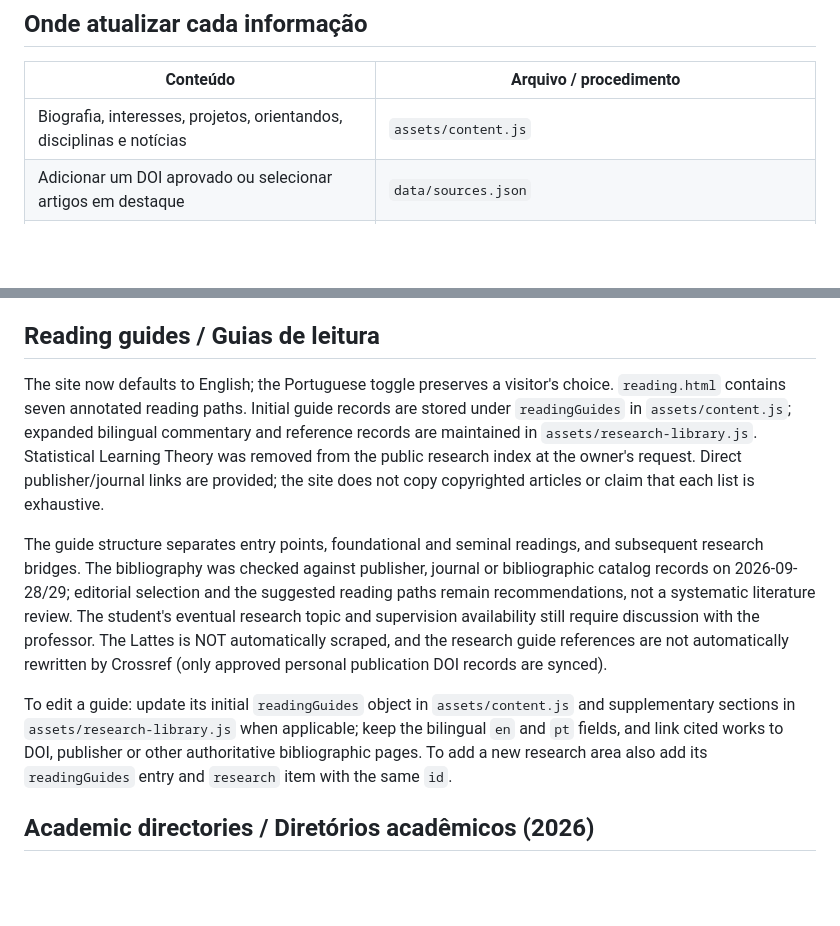
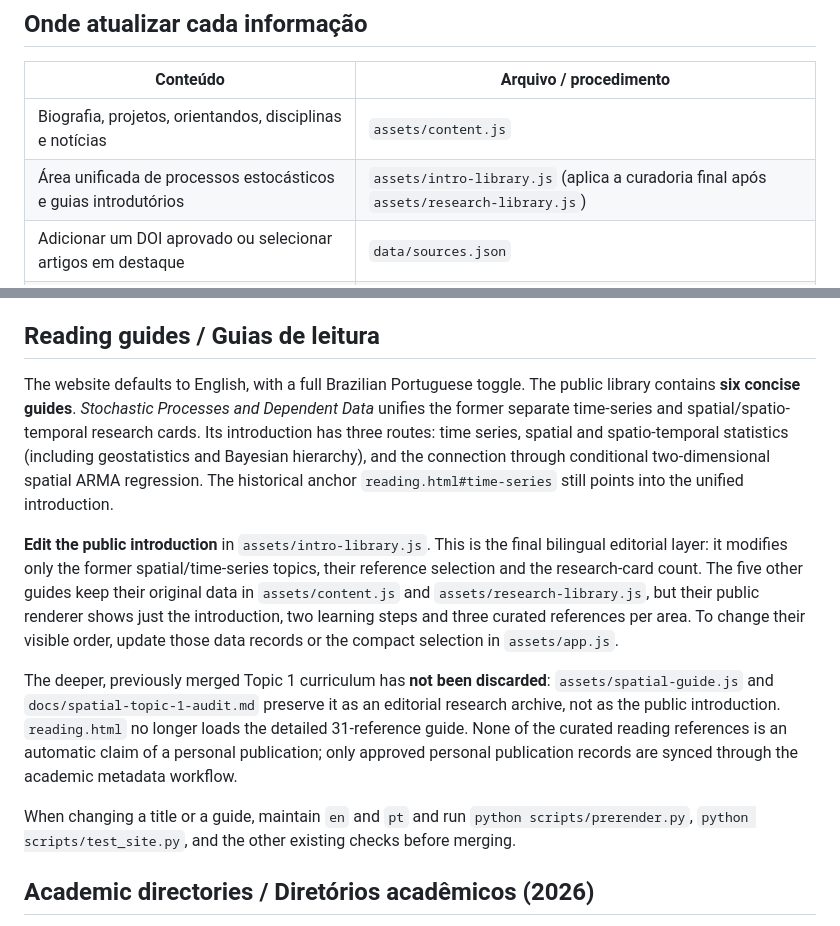
Before and after one commit to willb-ferreira/willb-ferreira.github.io, a Markdown page: README.md, 2 parts joined by grey strips. Drawn GitHub-style; blank space fills up the shorter version.

Commit message:
Document six concise guides and the preserved spatial-audit editorial archive

```diff
--- a/README.md
+++ b/README.md
@@ -6,7 +6,8 @@ Portfólio acadêmico bilíngue em HTML/CSS/JavaScript publicado em https://will
 
 | Conteúdo | Arquivo / procedimento |
 | --- | --- |
-| Biografia, interesses, projetos, orientandos, disciplinas e notícias | `assets/content.js` |
+| Biografia, projetos, orientandos, disciplinas e notícias | `assets/content.js` |
+| Área unificada de processos estocásticos e guias introdutórios | `assets/intro-library.js` (aplica a curadoria final após `assets/research-library.js`) |
 | Adicionar um DOI aprovado ou selecionar artigos em destaque | `data/sources.json` |
 | Layout, estilos e componentes de interface | `assets/site.css`, `assets/app.js` |
 | Arquivo fotográfico autorizado | `assets/portrait.webp` |
@@ -41,12 +42,13 @@ Nunca publique senhas, tokens, dados pessoais de alunos ou conteúdo de reposit
 
 ## Reading guides / Guias de leitura
 
-The site now defaults to English; the Portuguese toggle preserves a visitor's choice. `reading.html` contains seven annotated reading paths. Initial guide records are stored under `readingGuides` in `assets/content.js`; expanded bilingual commentary and reference records are maintained in `assets/research-library.js`. Statistical Learning Theory was removed from the public research index at the owner's request. Direct publisher/journal links are provided; the site does not copy copyrighted articles or claim that each list is exhaustive.
+The website defaults to English, with a full Brazilian Portuguese toggle. The public library contains **six concise guides**. *Stochastic Processes and Dependent Data* unifies the former separate time-series and spatial/spatio-temporal research cards. Its introduction has three routes: time series, spatial and spatio-temporal statistics (including geostatistics and Bayesian hierarchy), and the connection through conditional two-dimensional spatial ARMA regression. The historical anchor `reading.html#time-series` still points into the unified introduction.
 
-The guide structure separates entry points, foundational and seminal readings, and subsequent research bridges. The bibliography was checked against publisher, journal or bibliographic catalog records on 2026-09-28/29; editorial selection and the suggested reading paths remain recommendations, not a systematic literature review. The student's eventual research topic and supervision availability still require discussion with the professor. The Lattes is NOT automatically scraped, and the research guide references are not automatically rewritten by Crossref (only approved personal publication DOI records are synced).
+**Edit the public introduction** in `assets/intro-library.js`. This is the final bilingual editorial layer: it modifies only the former spatial/time-series topics, their reference selection and the research-card count. The five other guides keep their original data in `assets/content.js` and `assets/research-library.js`, but their public renderer shows just the introduction, two learning steps and three curated references per area. To change their visible order, update those data records or the compact selection in `assets/app.js`.
 
-To edit a guide: update its initial `readingGuides` object in `assets/content.js` and supplementary sections in `assets/research-library.js` when applicable; keep the bilingual `en` and `pt` fields, and link cited works to DOI, publisher or other authoritative bibliographic pages. To add a new research area also add its `readingGuides` entry and `research` item with the same `id`.
+The deeper, previously merged Topic 1 curriculum has **not been discarded**: `assets/spatial-guide.js` and `docs/spatial-topic-1-audit.md` preserve it as an editorial research archive, not as the public introduction. `reading.html` no longer loads the detailed 31-reference guide. None of the curated reading references is an automatic claim of a personal publication; only approved personal publication records are synced through the academic metadata workflow.
 
+When changing a title or a guide, maintain `en` and `pt` and run `python scripts/prerender.py`, `python scripts/test_site.py`, and the other existing checks before merging.
 
 ## Academic directories / Diretórios acadêmicos (2026)
 
```
